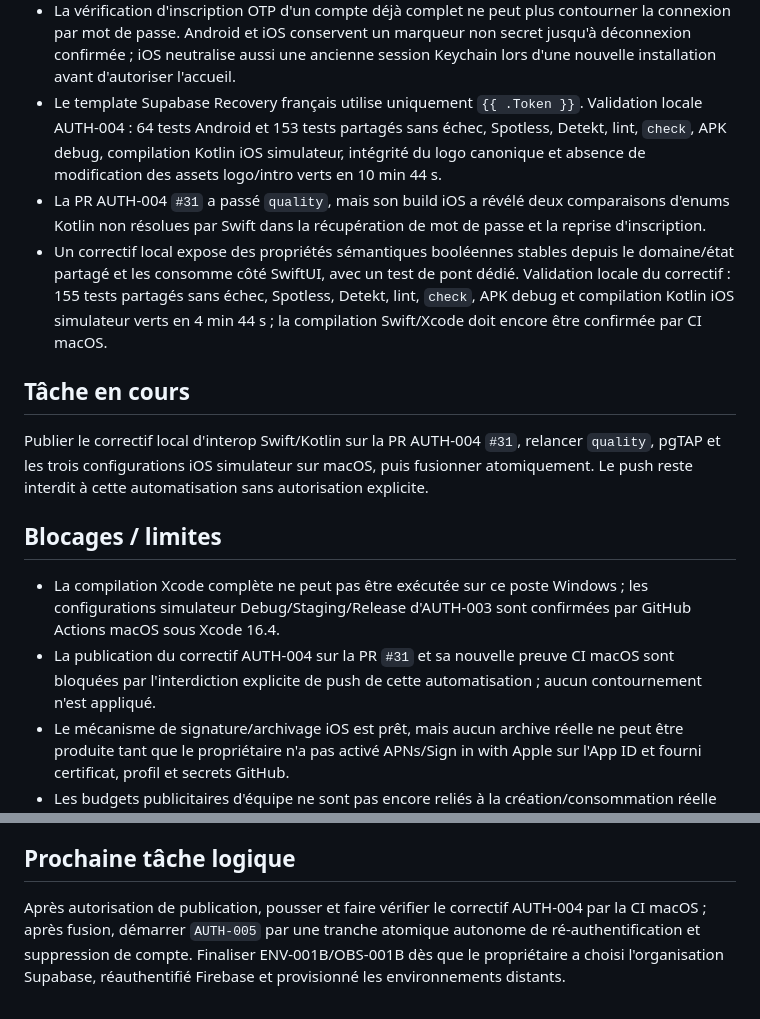
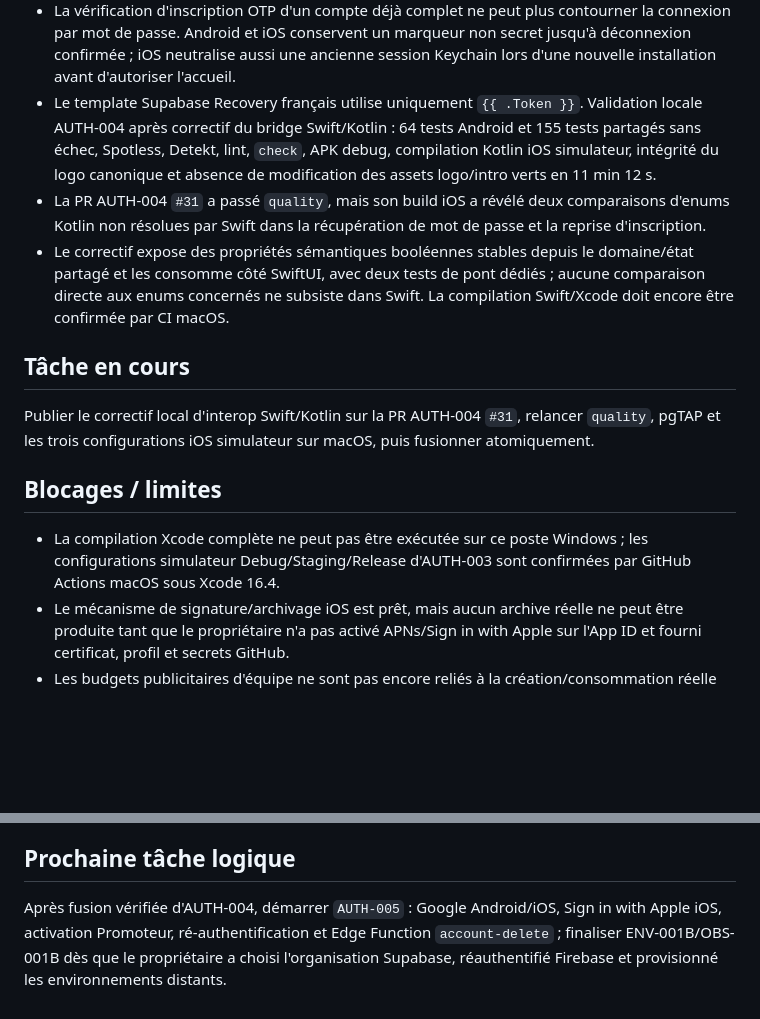
Before and after one commit to urbainmorel/KWABOR, a Markdown page: PROJECT_STATE.md, 2 parts joined by grey strips. Rendered like a GitHub page; blank space fills up the shorter version.

Commit message:
docs(auth): record auth bridge validation

```diff
--- a/PROJECT_STATE.md
+++ b/PROJECT_STATE.md
@@ -148,20 +148,18 @@ Livraison V1 production — socle production livré, verticales produit actives.
 - AUTH-004 implémentée sur branche : connexion email puis mot de passe, récupération email → OTP Recovery → nouveau mot de passe, annulation sûre et déconnexion depuis Profil sont disponibles en Android Compose et iOS SwiftUI natif.
 - Une session Supabase créée par un OTP Recovery reste explicitement non authentifiée. Les phases de mise à jour et de nettoyage sont persistées, reprises hors ligne et fermées en mode fail-closed après annulation, crash ou échec de suppression locale ; aucun OTP ou mot de passe n'est conservé dans un état UI persistant.
 - La vérification d'inscription OTP d'un compte déjà complet ne peut plus contourner la connexion par mot de passe. Android et iOS conservent un marqueur non secret jusqu'à déconnexion confirmée ; iOS neutralise aussi une ancienne session Keychain lors d'une nouvelle installation avant d'autoriser l'accueil.
-- Le template Supabase Recovery français utilise uniquement `{{ .Token }}`. Validation locale AUTH-004 : 64 tests Android et 153 tests partagés sans échec, Spotless, Detekt, lint, `check`, APK debug, compilation Kotlin iOS simulateur, intégrité du logo canonique et absence de modification des assets logo/intro verts en 10 min 44 s.
+- Le template Supabase Recovery français utilise uniquement `{{ .Token }}`. Validation locale AUTH-004 après correctif du bridge Swift/Kotlin : 64 tests Android et 155 tests partagés sans échec, Spotless, Detekt, lint, `check`, APK debug, compilation Kotlin iOS simulateur, intégrité du logo canonique et absence de modification des assets logo/intro verts en 11 min 12 s.
 - La PR AUTH-004 `#31` a passé `quality`, mais son build iOS a révélé deux comparaisons d'enums Kotlin non résolues par Swift dans la récupération de mot de passe et la reprise d'inscription.
-- Un correctif local expose des propriétés sémantiques booléennes stables depuis le domaine/état partagé et les consomme côté SwiftUI, avec un test de pont dédié. Validation locale du correctif : 155 tests partagés sans échec, Spotless, Detekt, lint, `check`, APK debug et compilation Kotlin iOS simulateur verts en 4 min 44 s ; la compilation Swift/Xcode doit encore être confirmée par CI macOS.
+- Le correctif expose des propriétés sémantiques booléennes stables depuis le domaine/état partagé et les consomme côté SwiftUI, avec deux tests de pont dédiés ; aucune comparaison directe aux enums concernés ne subsiste dans Swift. La compilation Swift/Xcode doit encore être confirmée par CI macOS.
 
 ## Tâche en cours
 
 Publier le correctif local d'interop Swift/Kotlin sur la PR AUTH-004 `#31`, relancer `quality`, pgTAP
-et les trois configurations iOS simulateur sur macOS, puis fusionner atomiquement. Le push reste
-interdit à cette automatisation sans autorisation explicite.
+et les trois configurations iOS simulateur sur macOS, puis fusionner atomiquement.
 
 ## Blocages / limites
 
 - La compilation Xcode complète ne peut pas être exécutée sur ce poste Windows ; les configurations simulateur Debug/Staging/Release d'AUTH-003 sont confirmées par GitHub Actions macOS sous Xcode 16.4.
-- La publication du correctif AUTH-004 sur la PR `#31` et sa nouvelle preuve CI macOS sont bloquées par l'interdiction explicite de push de cette automatisation ; aucun contournement n'est appliqué.
 - Le mécanisme de signature/archivage iOS est prêt, mais aucun archive réelle ne peut être produite tant que le propriétaire n'a pas activé APNs/Sign in with Apple sur l'App ID et fourni certificat, profil et secrets GitHub.
 - Les budgets publicitaires d'équipe ne sont pas encore reliés à la création/consommation réelle de campagnes ; cette intégration appartient à une tranche Promotion dédiée.
 - L'envoi email/SMS d'invitations n'est pas encore implémenté ; le RPC génère un hash serveur et prépare le flux sécurisé.
@@ -182,4 +180,4 @@ interdit à cette automatisation sans autorisation explicite.
 
 ## Prochaine tâche logique
 
-Après autorisation de publication, pousser et faire vérifier le correctif AUTH-004 par la CI macOS ; après fusion, démarrer `AUTH-005` par une tranche atomique autonome de ré-authentification et suppression de compte. Finaliser ENV-001B/OBS-001B dès que le propriétaire a choisi l'organisation Supabase, réauthentifié Firebase et provisionné les environnements distants.
+Après fusion vérifiée d'AUTH-004, démarrer `AUTH-005` : Google Android/iOS, Sign in with Apple iOS, activation Promoteur, ré-authentification et Edge Function `account-delete` ; finaliser ENV-001B/OBS-001B dès que le propriétaire a choisi l'organisation Supabase, réauthentifié Firebase et provisionné les environnements distants.
```
Also changed, not shown: BACKLOG.md (+1 -1 lines).
